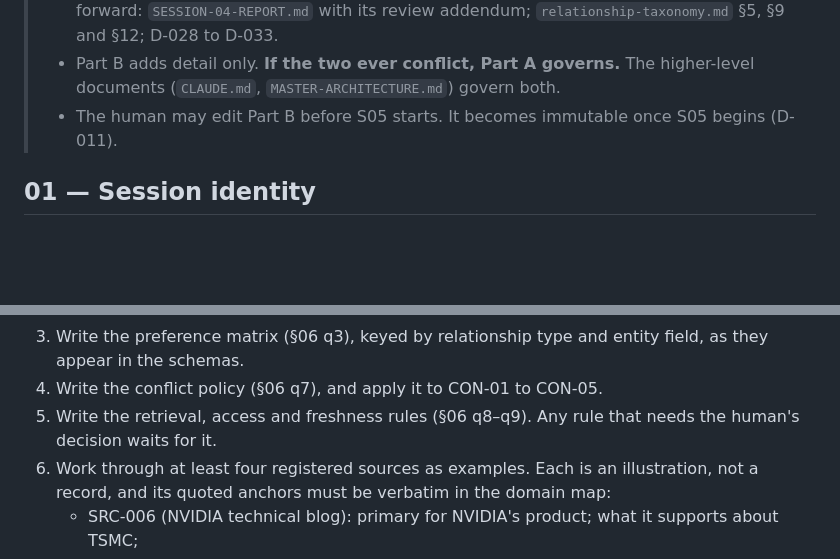
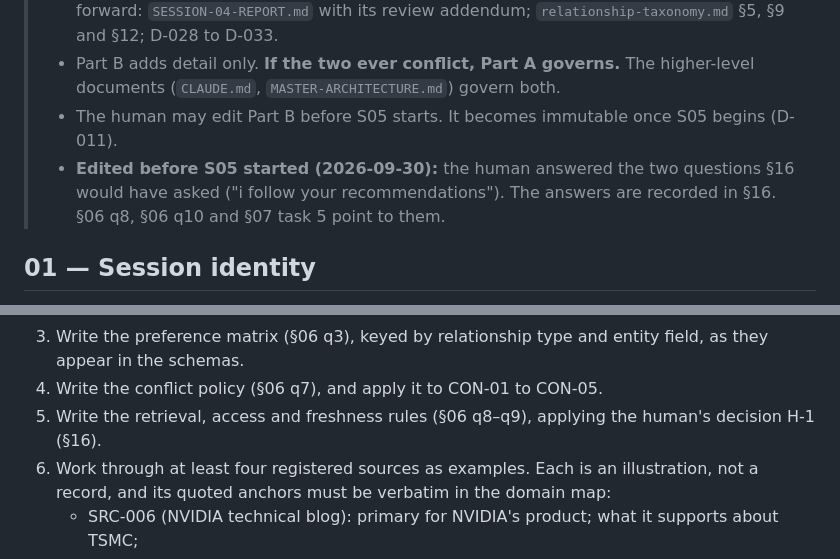
Before and after one commit to andreatosti2001/AI-Infrastructure-Atlas, a Markdown page: sessions/prompts/S05-PROMPT.md, 2 parts joined by grey strips. GitHub-like rendering; blank space fills up the shorter version.

```diff
--- a/sessions/prompts/S05-PROMPT.md
+++ b/sessions/prompts/S05-PROMPT.md
@@ -77,6 +77,9 @@ Commit only verified work.
 >   higher-level documents (`CLAUDE.md`, `MASTER-ARCHITECTURE.md`) govern both.
 > - The human may edit Part B before S05 starts. It becomes immutable once S05 begins
 >   (D-011).
+> - **Edited before S05 started (2026-09-30):** the human answered the two questions
+>   §16 would have asked ("i follow your recommendations"). The answers are recorded in
+>   §16. §06 q8, §06 q10 and §07 task 5 point to them.
 
 ## 01 — Session identity
 
@@ -410,8 +418,8 @@ and the decision records.
 3. Write the preference matrix (§06 q3), keyed by relationship type and entity field, as
    they appear in the schemas.
 4. Write the conflict policy (§06 q7), and apply it to CON-01 to CON-05.
-5. Write the retrieval, access and freshness rules (§06 q8–q9). Any rule that needs the
-   human's decision waits for it.
+5. Write the retrieval, access and freshness rules (§06 q8–q9), applying the human's
+   decision H-1 (§16).
 6. Work through at least four registered sources as examples. Each is an illustration,
    not a record, and its quoted anchors must be verbatim in the domain map:
    - SRC-006 (NVIDIA technical blog): primary for NVIDIA's product; what it supports
```
Also changed, not shown: other parts of sessions/prompts/S05-PROMPT.md (+39 -12 lines).
